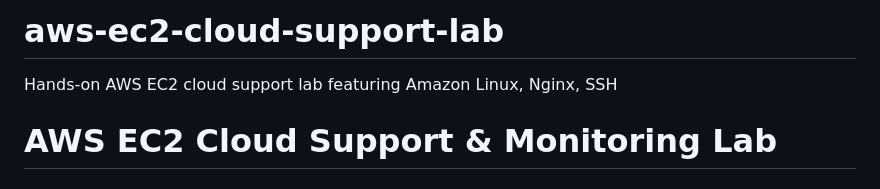
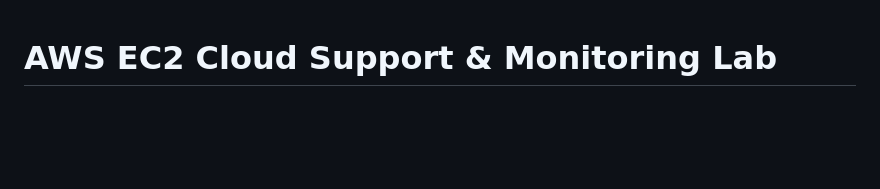
Before and after one commit to PAkilesh/aws-ec2-cloud-support-lab, a Markdown page: README.md, the part around the change. Rendered like a GitHub page; blank space fills up the shorter version.

```diff
--- a/README.md
+++ b/README.md
@@ -1,5 +1,3 @@
-# aws-ec2-cloud-support-lab
-Hands-on AWS EC2 cloud support lab featuring Amazon Linux, Nginx, SSH
 # AWS EC2 Cloud Support & Monitoring Lab
 
 ## Project Overview
```
